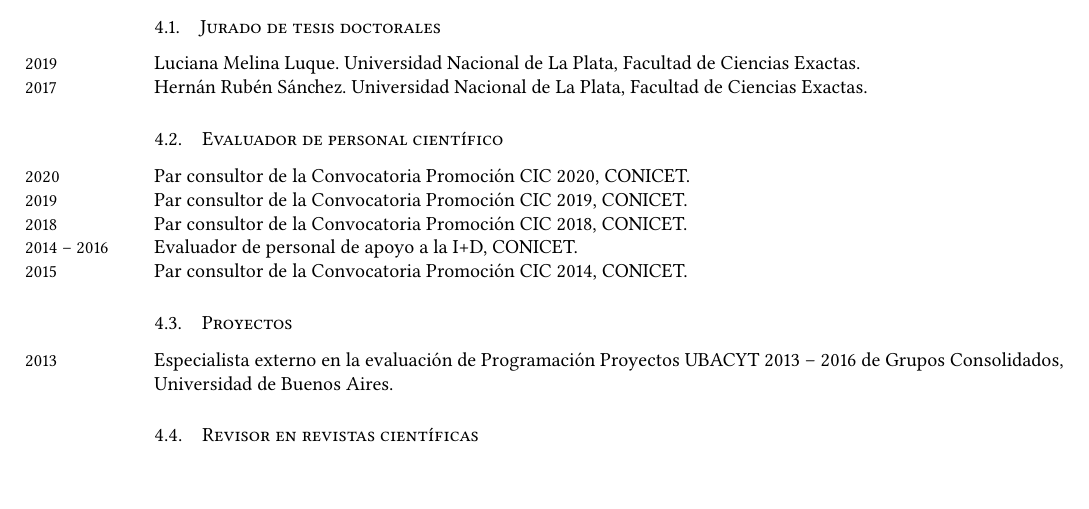
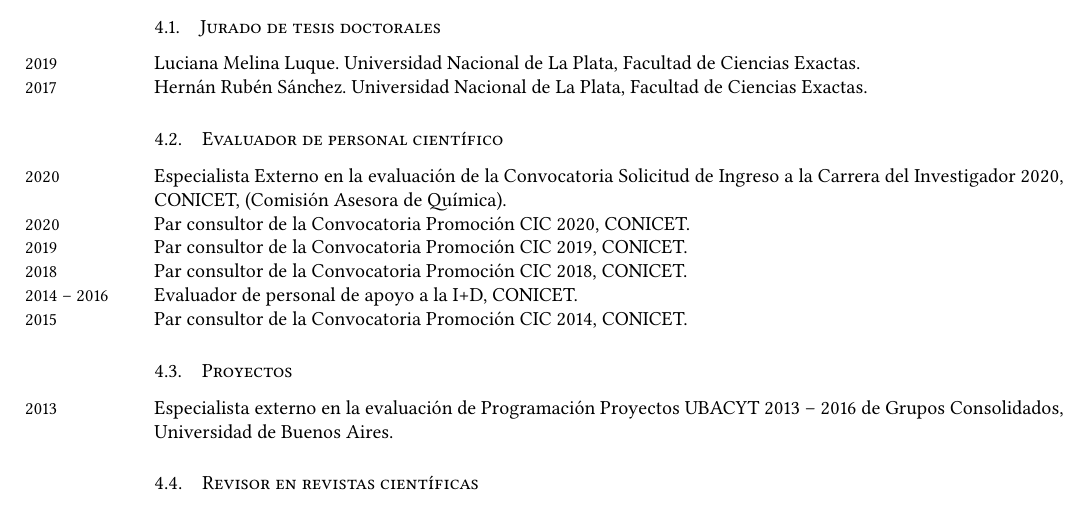
Before and after one commit to manuxch/cv, a LaTeX CV (MC-cv.tex, which reads evaluacion.tex): part of page 3 of 11, cut so that both start at the same text. Compiled offline with XeLaTeX.

Commit message:
Evaluador ingreso CIC, comisión Química

```diff
--- a/evaluacion.tex
+++ b/evaluacion.tex
@@ -6,6 +6,9 @@
 \years{2017} Hernán Rubén Sánchez. Universidad Nacional de La Plata, Facultad de Ciencias Exactas.
 
 \subsection{Evaluador de personal científico}
+
+\years{2020} Especialista Externo en la evaluación de la Convocatoria Solicitud de Ingreso a la Carrera del Investigador 2020, CONICET,
+(Comisión Asesora de Química).
 
 \years{2020} Par consultor de la Convocatoria Promoción CIC 2020, CONICET.
 
```
Also changed, not shown: MC-cv.pdf.
